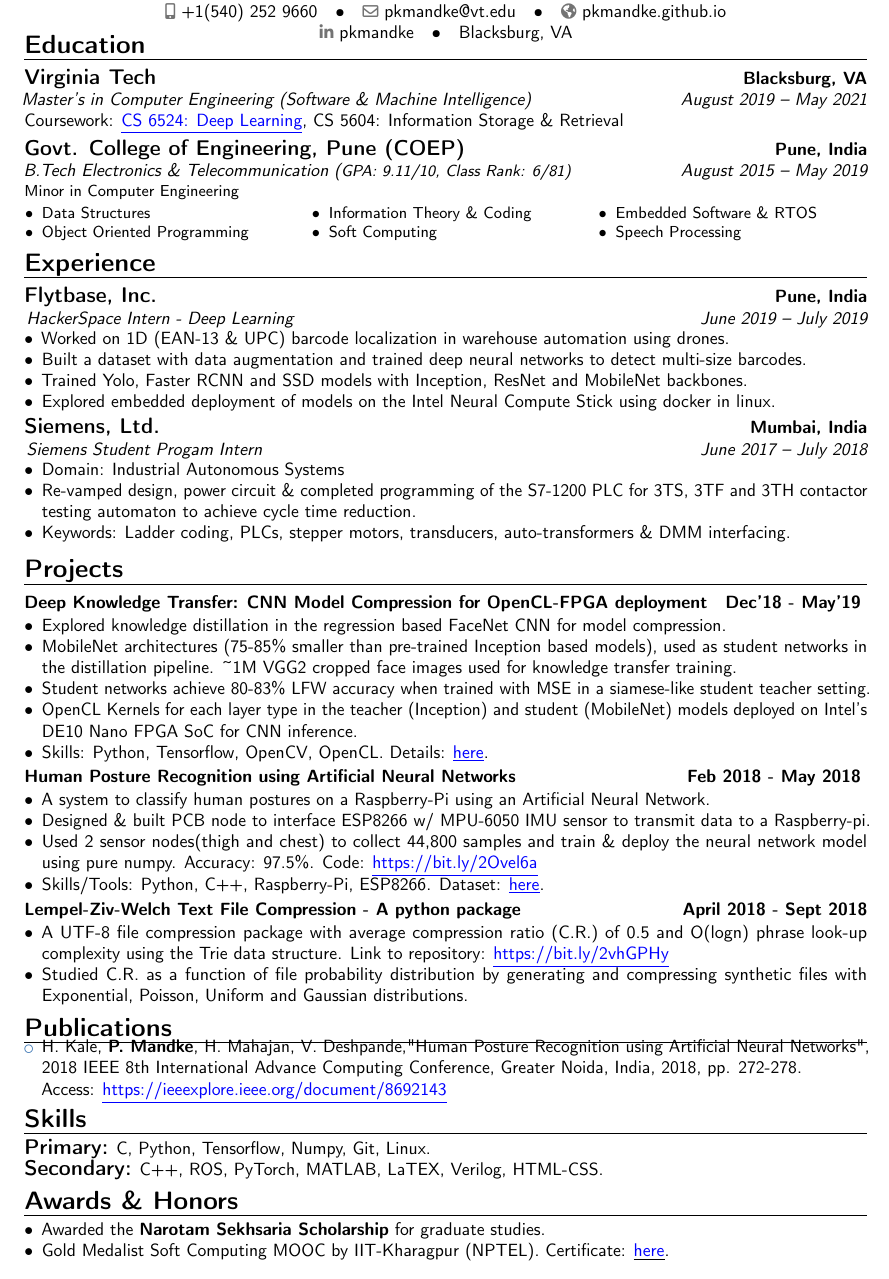
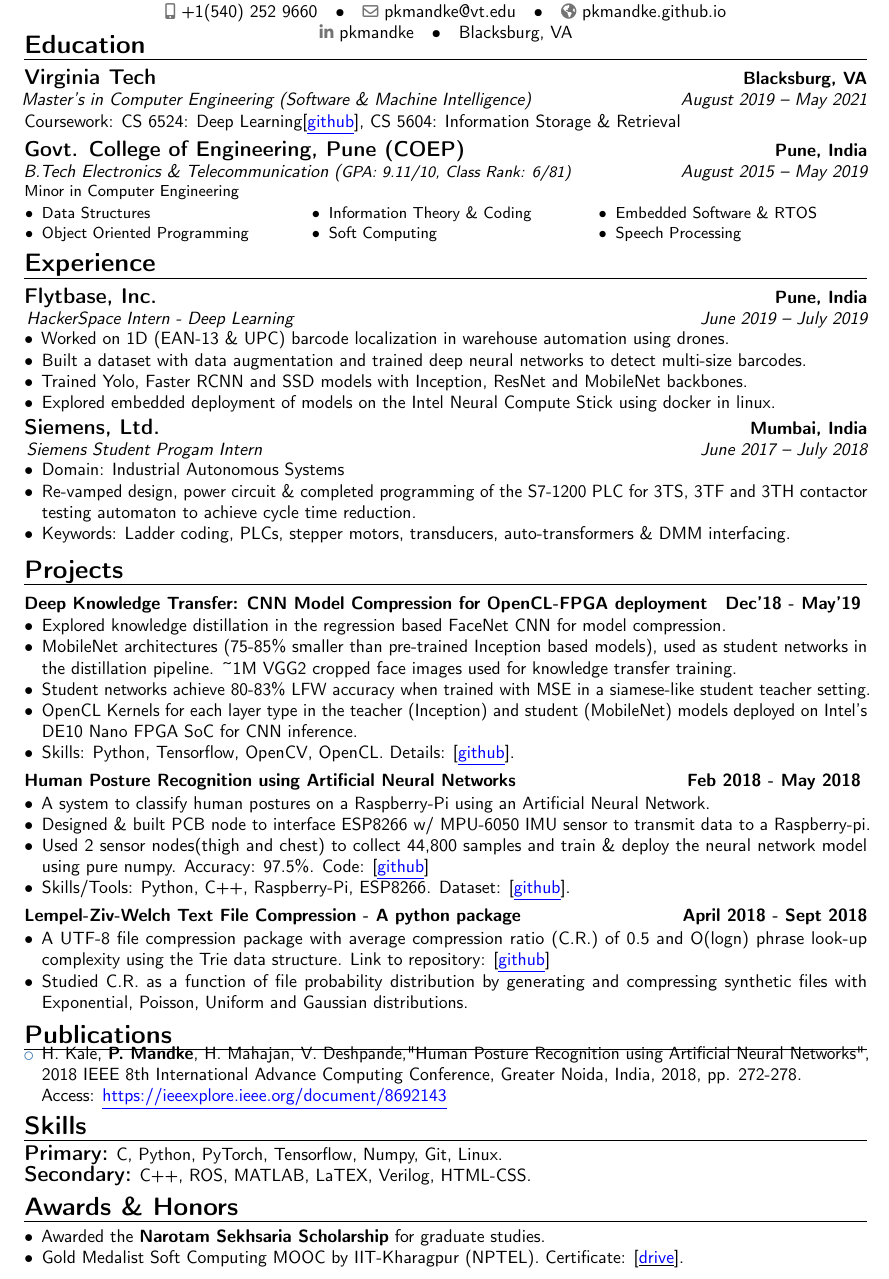
Before and after one commit to pkmandke/CV-Latex, a LaTeX CV (main.tex): part of the page, cut so that both start at the same text. Compiled offline with pdfLaTeX.

Commit message:
edit hyperlink text. update skills

```diff
--- a/main.tex
+++ b/main.tex
@@ -84,7 +84,7 @@
 \vspace*{-15mm}
 
 \section{Education}
-\cventry{August 2019 -- May 2021}{}{\large Virginia Tech}{Blacksburg, VA}{\hspace*{-2.9 mm} Master's in Computer Engineering (Software \& Machine Intelligence)}{\normalsize Coursework: \href{https://gist.github.com/pkmandke/672ff9333eaf449d69df28d9a37eecbb}{\textcolor{blue}{\underline{CS 6524: Deep Learning}}}, CS 5604: Information Storage \& Retrieval}
+\cventry{August 2019 -- May 2021}{}{\large Virginia Tech}{Blacksburg, VA}{\hspace*{-2.9 mm} Master's in Computer Engineering (Software \& Machine Intelligence)}{\normalsize Coursework: CS 6524: Deep Learning[\href{https://gist.github.com/pkmandke/672ff9333eaf449d69df28d9a37eecbb}{\textcolor{blue}{\underline{github}}}], CS 5604: Information Storage \& Retrieval}
 
 %\vspace{-0.2em}
 %{\large Courses:}{ \small CS 6524: Deep Learning, CS 5604: Information Storage \& Retrieval}
@@ -163,7 +163,7 @@
 \item[\textbullet] MobileNet architectures (75-85\% smaller than pre-trained Inception based models), used as student networks in the distillation pipeline. \textasciitilde1M VGG2 cropped face images used for knowledge transfer training.
 \item[\textbullet] Student networks achieve 80-83\% LFW accuracy when trained with MSE in a siamese-like student teacher setting.
 \item[\textbullet] OpenCL Kernels for each layer type in the teacher (Inception) and student (MobileNet) models deployed on Intel’s DE10 Nano FPGA SoC for CNN inference.
-\item[\textbullet] Skills: Python, Tensorflow, OpenCV, OpenCL. Details: \href{https://gist.github.com/pkmandke/34a811a7b0bc20a9fa62968a89a902e8}{\textcolor{blue}{\underline{here}}}}.
+\item[\textbullet] Skills: Python, Tensorflow, OpenCV, OpenCL. Details: [\href{https://gist.github.com/pkmandke/34a811a7b0bc20a9fa62968a89a902e8}{\textcolor{blue}{\underline{github}}}}].
 \end{itemize}
 }
 % \vspace{1.0em}
@@ -173,8 +173,8 @@
 \begin{itemize} \normalsize{
     \item[\textbullet] A system to classify human postures on a Raspberry-Pi using an Artificial Neural Network.
     \item[\textbullet] Designed \& built PCB node to interface ESP8266 w/ MPU-6050 IMU sensor to transmit data to a Raspberry-pi.
-    \item[\textbullet] Used 2 sensor nodes(thigh and chest) to collect 44,800 samples and train \& deploy the neural network model using pure numpy. Accuracy: 97.5\%. Code: \href{https://bit.ly/2Ovel6a}{\textcolor{blue}{\underline{https://bit.ly/2Ovel6a}}}
-    \item[\textbullet] Skills/Tools: Python, C++, Raspberry-Pi, ESP8266. Dataset: \href{https://github.com/pkmandke/Human-Posture-Dataset}{\textcolor{blue}{\underline{here}}}.}
+    \item[\textbullet] Used 2 sensor nodes(thigh and chest) to collect 44,800 samples and train \& deploy the neural network model using pure numpy. Accuracy: 97.5\%. Code: [\href{https://bit.ly/2Ovel6a}{\textcolor{blue}{\underline{github}}}]
+    \item[\textbullet] Skills/Tools: Python, C++, Raspberry-Pi, ESP8266. Dataset: [\href{https://github.com/pkmandke/Human-Posture-Dataset}{\textcolor{blue}{\underline{github}}}].}
 \end{itemize}
 }
 
@@ -182,7 +182,7 @@
 \cventry{}{}{\normalsize Lempel-Ziv-Welch Text File Compression - A python package}{April 2018 - Sept 2018}{}{
 \vspace{-1.2em}
 \begin{itemize} \normalsize{
-    \item[\textbullet] A UTF-8 file compression package with average compression ratio (C.R.) of 0.5 and O(logn) phrase look-up complexity using the Trie data structure. Link to repository: \href{https://bit.ly/2vhGPHy}{\textcolor{blue}{\underline{https://bit.ly/2vhGPHy}}}
+    \item[\textbullet] A UTF-8 file compression package with average compression ratio (C.R.) of 0.5 and O(logn) phrase look-up complexity using the Trie data structure. Link to repository: [\href{https://bit.ly/2vhGPHy}{\textcolor{blue}{\underline{github}}}]
     \item[\textbullet] Studied C.R. as a function of file probability distribution by generating and compressing synthetic files with Exponential, Poisson, Uniform and Gaussian distributions.}
 \end{itemize}}
 
@@ -200,8 +200,8 @@
 \vspace{-1.5em}
 \section{Skills}
 \vspace{-0.5em}
-\textbf{\large Primary:} C, Python, Tensorflow, Numpy, Git, Linux. \\
-\textbf{\large Secondary:} C++, ROS, PyTorch, MATLAB, LaTEX, Verilog, HTML-CSS.
+\textbf{\large Primary:} C, Python, PyTorch, Tensorflow, Numpy, Git, Linux. \\
+\textbf{\large Secondary:} C++, ROS, MATLAB, LaTEX, Verilog, HTML-CSS.
 
 % \vspace{1.0em}
 \vspace{-1.0em}
@@ -209,7 +209,7 @@
 \vspace{-0.5em}
 \begin{itemize}
     \item[\textbullet] Awarded the \textbf{Narotam Sekhsaria Scholarship} for graduate studies.
-    \item[\textbullet] Gold Medalist Soft Computing MOOC by IIT-Kharagpur (NPTEL). Certificate: \href{https://drive.google.com/file/d/1dKUy8gFmk8qgwBTK5Nt_A5F2VZkxPQ9Y/view?usp=sharing}{\underline{\textcolor{blue}{here}}}.
+    \item[\textbullet] Gold Medalist Soft Computing MOOC by IIT-Kharagpur (NPTEL). Certificate: [\href{https://drive.google.com/file/d/1dKUy8gFmk8qgwBTK5Nt_A5F2VZkxPQ9Y/view?usp=sharing}{\underline{\textcolor{blue}{drive}}}].
 \end{itemize}
 
 
```
Also changed, not shown: main.pdf.
